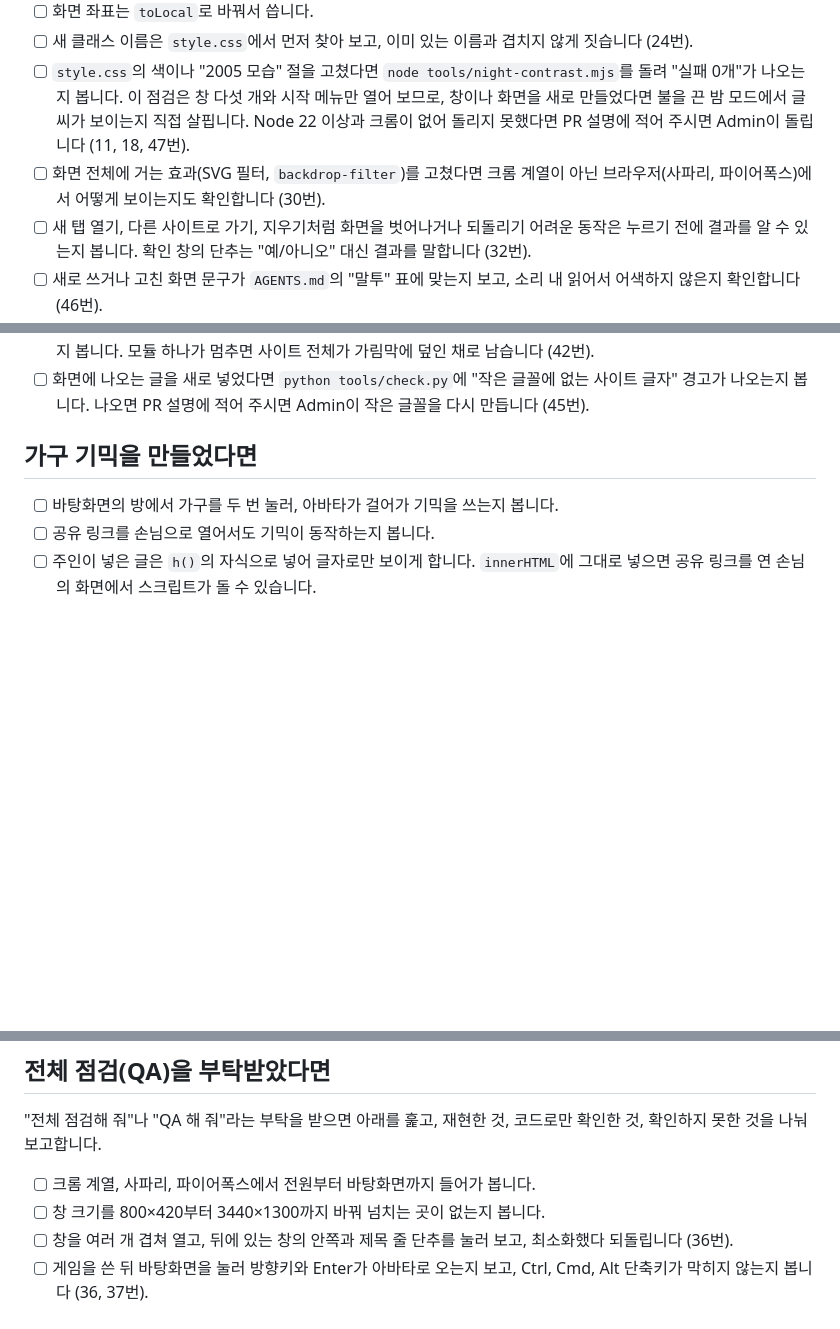
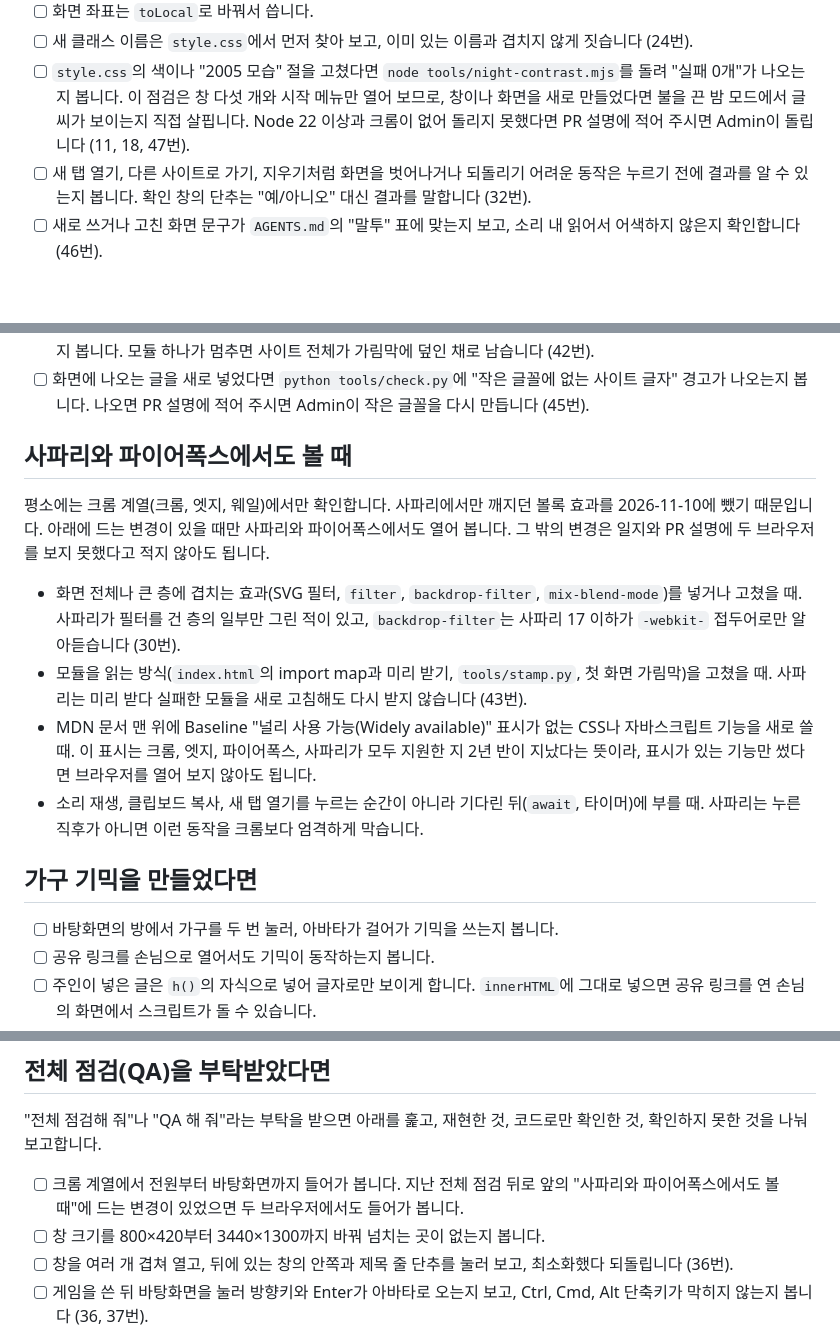
Before and after one commit to agaragoyo/agaragoyo.github.io, a Markdown page: docs/checklists.md, 3 parts joined by grey strips. GitHub-like rendering; blank space fills up the shorter version.

Commit message:
사파리와 파이어폭스 점검은 화면 전체 합성 효과, 모듈 읽기, Baseline 널리 사용 가능이 아닌 기능, 누른 뒤 기다렸다 부르는 소리와 클립보드와 새 탭처럼 브라우저마다 다르게 도는 변경일 때만 하고, 그 밖에는 일지와 PR 설명에 못 봤다고 적지 않게 체크리스트와 AGENTS.md를 고침 (#73)

```diff
--- a/docs/checklists.md
+++ b/docs/checklists.md
@@ -28,7 +28,6 @@
 - [ ] 화면 좌표는 `toLocal`로 바꿔서 씁니다.
 - [ ] 새 클래스 이름은 `style.css`에서 먼저 찾아 보고, 이미 있는 이름과 겹치지 않게 짓습니다 (24번).
 - [ ] `style.css`의 색이나 "2005 모습" 절을 고쳤다면 `node tools/night-contrast.mjs`를 돌려 "실패 0개"가 나오는지 봅니다. 이 점검은 창 다섯 개와 시작 메뉴만 열어 보므로, 창이나 화면을 새로 만들었다면 불을 끈 밤 모드에서 글씨가 보이는지 직접 살핍니다. Node 22 이상과 크롬이 없어 돌리지 못했다면 PR 설명에 적어 주시면 Admin이 돌립니다 (11, 18, 47번).
-- [ ] 화면 전체에 거는 효과(SVG 필터, `backdrop-filter`)를 고쳤다면 크롬 계열이 아닌 브라우저(사파리, 파이어폭스)에서 어떻게 보이는지도 확인합니다 (30번).
 - [ ] 새 탭 열기, 다른 사이트로 가기, 지우기처럼 화면을 벗어나거나 되돌리기 어려운 동작은 누르기 전에 결과를 알 수 있는지 봅니다. 확인 창의 단추는 "예/아니오" 대신 결과를 말합니다 (32번).
 - [ ] 새로 쓰거나 고친 화면 문구가 `AGENTS.md`의 "말투" 표에 맞는지 보고, 소리 내 읽어서 어색하지 않은지 확인합니다 (46번).
 - [ ] 방의 바탕, 가구 상자, 가구 그림 고르기를 고쳤다면 공유하기에서 내려받은 PNG도 화면과 같은 모양인지 봅니다 (33번).
@@ -36,6 +35,16 @@
 - [ ] 집이나 설정을 저장하거나 내보내는 코드를 새로 쓰면 튜토리얼 연습 방이 거기로 새지 않는지 봅니다 (40번).
 - [ ] `src/main.js`나 그 모듈이 불러오는 파일을 고쳤다면, 새로 고침했을 때 첫 화면의 가림막이 걷히고 모니터가 나오는지 봅니다. 모듈 하나가 멈추면 사이트 전체가 가림막에 덮인 채로 남습니다 (42번).
 - [ ] 화면에 나오는 글을 새로 넣었다면 `python tools/check.py`에 "작은 글꼴에 없는 사이트 글자" 경고가 나오는지 봅니다. 나오면 PR 설명에 적어 주시면 Admin이 작은 글꼴을 다시 만듭니다 (45번).
+
+## 사파리와 파이어폭스에서도 볼 때
+
+평소에는 크롬 계열(크롬, 엣지, 웨일)에서만 확인합니다. 사파리에서만 깨지던 볼록 효과를 2026-11-10에 뺐기 때문입니다.
+아래에 드는 변경이 있을 때만 사파리와 파이어폭스에서도 열어 봅니다. 그 밖의 변경은 일지와 PR 설명에 두 브라우저를 보지 못했다고 적지 않아도 됩니다.
+
+- 화면 전체나 큰 층에 겹치는 효과(SVG 필터, `filter`, `backdrop-filter`, `mix-blend-mode`)를 넣거나 고쳤을 때. 사파리가 필터를 건 층의 일부만 그린 적이 있고, `backdrop-filter`는 사파리 17 이하가 `-webkit-` 접두어로만 알아듣습니다 (30번).
+- 모듈을 읽는 방식(`index.html`의 import map과 미리 받기, `tools/stamp.py`, 첫 화면 가림막)을 고쳤을 때. 사파리는 미리 받다 실패한 모듈을 새로 고침해도 다시 받지 않습니다 (43번).
+- MDN 문서 맨 위에 Baseline "널리 사용 가능(Widely available)" 표시가 없는 CSS나 자바스크립트 기능을 새로 쓸 때. 이 표시는 크롬, 엣지, 파이어폭스, 사파리가 모두 지원한 지 2년 반이 지났다는 뜻이라, 표시가 있는 기능만 썼다면 브라우저를 열어 보지 않아도 됩니다.
+- 소리 재생, 클립보드 복사, 새 탭 열기를 누르는 순간이 아니라 기다린 뒤(`await`, 타이머)에 부를 때. 사파리는 누른 직후가 아니면 이런 동작을 크롬보다 엄격하게 막습니다.
 
 ## 가구 기믹을 만들었다면
 
@@ -78,7 +87,7 @@
 
 "전체 점검해 줘"나 "QA 해 줘"라는 부탁을 받으면 아래를 훑고, 재현한 것, 코드로만 확인한 것, 확인하지 못한 것을 나눠 보고합니다.
 
-- [ ] 크롬 계열, 사파리, 파이어폭스에서 전원부터 바탕화면까지 들어가 봅니다.
+- [ ] 크롬 계열에서 전원부터 바탕화면까지 들어가 봅니다. 지난 전체 점검 뒤로 앞의 "사파리와 파이어폭스에서도 볼 때"에 드는 변경이 있었으면 두 브라우저에서도 들어가 봅니다.
 - [ ] 창 크기를 800×420부터 3440×1300까지 바꿔 넘치는 곳이 없는지 봅니다.
 - [ ] 창을 여러 개 겹쳐 열고, 뒤에 있는 창의 안쪽과 제목 줄 단추를 눌러 보고, 최소화했다 되돌립니다 (36번).
 - [ ] 게임을 쓴 뒤 바탕화면을 눌러 방향키와 Enter가 아바타로 오는지 보고, Ctrl, Cmd, Alt 단축키가 막히지 않는지 봅니다 (36, 37번).
```
Also changed, not shown: AGENTS.md (+1 -0 lines), worklog/2026-11-11-soomin007-browser-check.md (added, +22 -0 lines).
